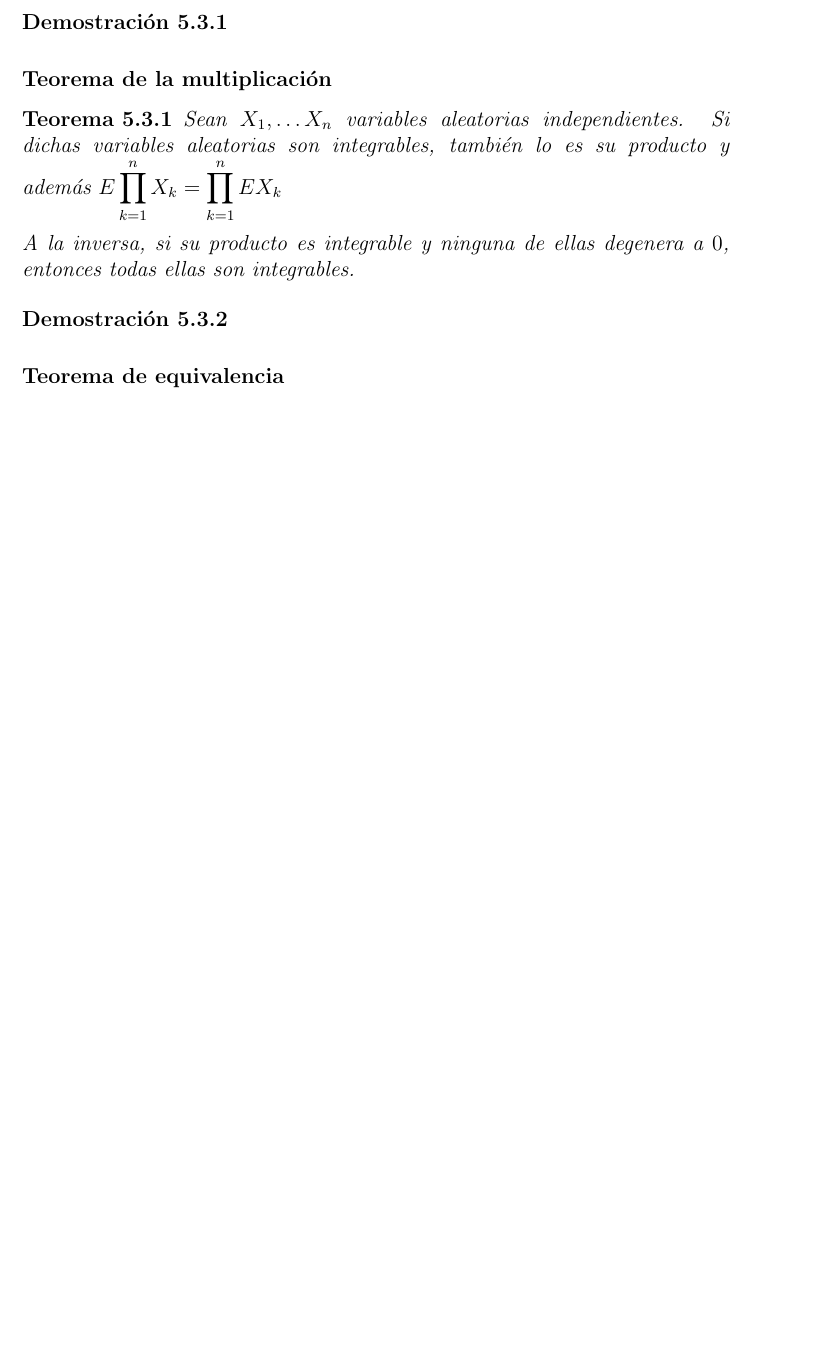
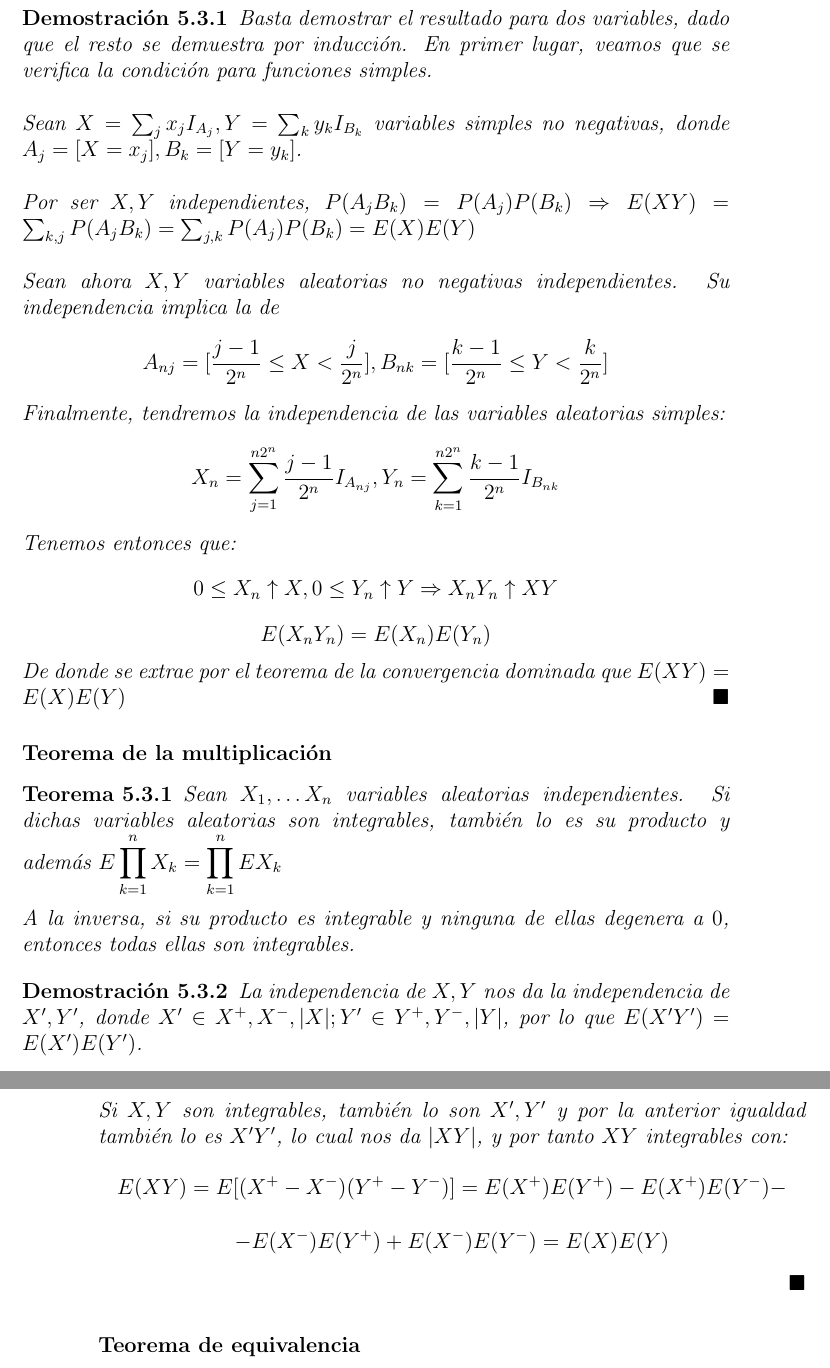
Before and after one commit to santidediego/Probabilidad-I-DGIIM, a LaTeX book (apuntes.tex): part of page 37 of 47 before the commit and two parts of pages 37 and 38 of 49 after it, the two joined at a grey line, cut at the place of the change, the shorter picture padded with empty space. Compiled offline with pdfLaTeX.

Commit message:
Demostraciones de lema y teorema de multiplicación

```diff
--- a/apuntes.tex
+++ b/apuntes.tex
@@ -735,7 +735,21 @@ $P\bigcap_{k=1}^{n}[X_{t_k}\in S{t_k}]=\displaystyle\prod_{k=1}^n P[X_{t_k}\in S
 Si $X_1, \ldots , X_n$ son variables aleatorias independientes no negativas, entonces $E\displaystyle\prod_{k=1}^{n}X_k=\displaystyle\prod_{k=1}^{n} E X_k$
 \end{lemma}
 \begin{proof}
+Basta demostrar el resultado para dos variables, dado que el resto se demuestra por inducción. En primer lugar, veamos que se verifica la condición para funciones simples.\\
 
+Sean $X = \sum_j x_j I_{A_j}, Y = \sum_k y_k I_{B_k}$ variables simples no negativas, donde $A_j = [X = x_j], B_k = [Y = y_k]$.\\
+
+Por ser $X,Y$ independientes, $P(A_jB_k) = P(A_j)P(B_k) \Rightarrow E(XY) = \sum_{k,j} P(A_jB_k) = \sum_{j,k} P(A_j)P(B_k) = E(X)E(Y)$\\
+
+Sean ahora $X,Y$ variables aleatorias no negativas independientes. Su independencia implica la de
+$$ A_{nj}=[\frac{j-1}{2^n} \leq X < \frac{j}{2^n}], B_{nk}=[\frac{k-1}{2^n} \leq Y < \frac{k}{2^n}]$$
+Finalmente, tendremos la independencia de las variables aleatorias simples:
+$$ X_n = \sum_{j=1}^{n2^n} \frac {j-1}{2^n}I_{A_{nj}}, Y_n = \sum_{k=1}^{n2^n} \frac {k-1}{2^n}I_{B_{nk}}$$
+Tenemos entonces que:
+$$ 0 \leq X_n \uparrow X, 0 \leq Y_n \uparrow Y \Rightarrow X_nY_n \uparrow XY$$
+$$ E(X_nY_n) = E(X_n)E(Y_n)$$
+De donde se extrae por el teorema de la convergencia dominada que $E(XY) = E(X)E(Y)$
+\qed
 \end{proof}
 \subsubsection{Teorema de la multiplicación}
 \begin{theorem}
@@ -744,7 +758,12 @@ Sean $X_1,\ldots X_n$ variables aleatorias independientes. Si dichas variables a
 A la inversa, si su producto es integrable y ninguna de ellas degenera a $0$, entonces todas ellas son integrables.
 \end{theorem}
 \begin{proof}
+La independencia de $X,Y$ nos da la independencia de $X', Y'$, donde $X' \in {X^+, X^-, |X|}; Y' \in {Y^+, Y^-, |Y|}$, por lo que $E(X'Y') = E(X')E(Y')$.\\
 
+Si $X,Y$ son integrables, también lo son $X',Y'$ y por la anterior igualdad también lo es $X'Y'$, lo cual nos da $|XY|$, y por tanto $XY$ integrables con:
+$$ E(XY) = E[(X^+-X^-)(Y^+-Y^-)] = E(X^+)E(Y^+) - E(X^+)E(Y^-) - $$
+$$ - E(X^-)E(Y^+) + E(X^-)E(Y^-) = E(X)E(Y) $$
+\qed
 \end{proof}
 % Recordatorio de función caracteristica (meter arriba)
 \subsubsection{Teorema de equivalencia}
```
Also changed, not shown: apuntes.tex (4 more changed lines), 1 other file.
